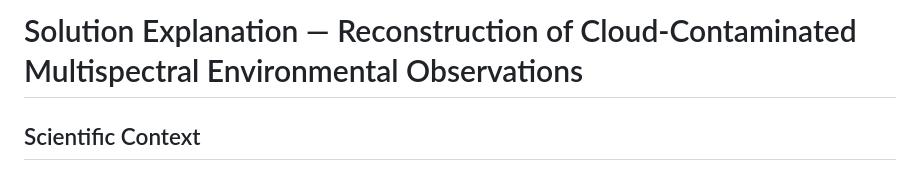
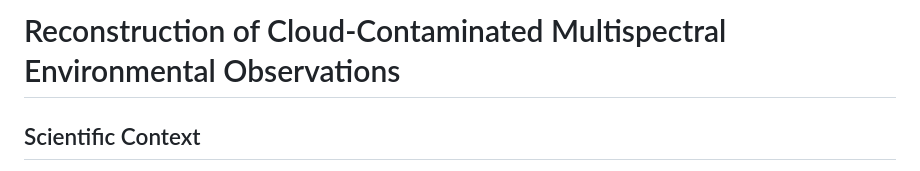
Before and after one commit to Sankalp-gupta1/cloud-gap-Reconstruction-From-Satellite-, a Markdown page: README.md, the part around the change. Rendered like a GitHub page.

```diff
--- a/README.md
+++ b/README.md
@@ -1,4 +1,4 @@
-# Solution Explanation — Reconstruction of Cloud-Contaminated Multispectral Environmental Observations
+# Reconstruction of Cloud-Contaminated Multispectral Environmental Observations
 
 ## Scientific Context
 
```
